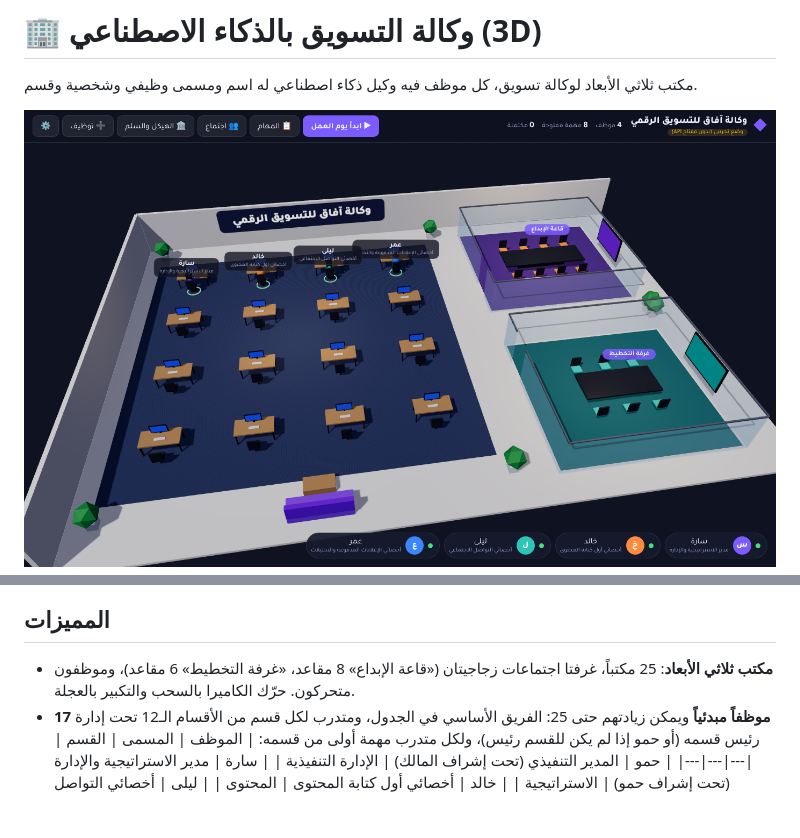
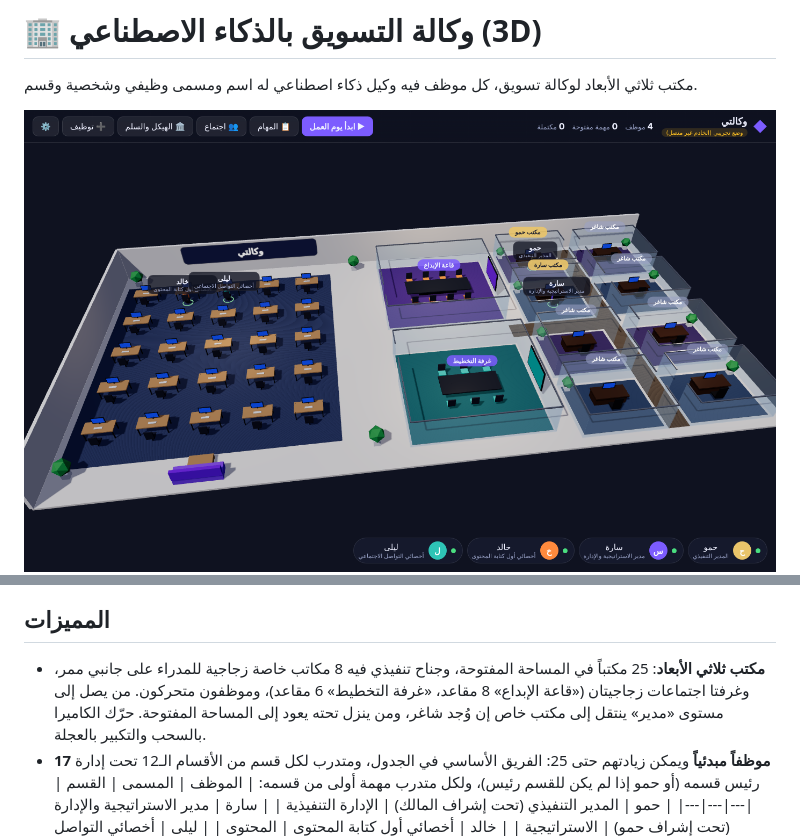
Before and after one commit to xog0/-01, a Markdown page: ai-agency/README.md, 2 parts joined by grey strips. Rendered like a GitHub page; pictures changed too: ai-agency/docs/office.png; blank space fills up the shorter version.

```diff
--- a/ai-agency/README.md
+++ b/ai-agency/README.md
@@ -7,7 +7,7 @@
 
 ## المميزات
 
-- **مكتب ثلاثي الأبعاد**: 25 مكتباً، غرفتا اجتماعات زجاجيتان («قاعة الإبداع» 8 مقاعد، «غرفة التخطيط» 6 مقاعد)، وموظفون متحركون. حرّك الكاميرا بالسحب والتكبير بالعجلة.
+- **مكتب ثلاثي الأبعاد**: 25 مكتباً في المساحة المفتوحة، وجناح تنفيذي فيه 8 مكاتب خاصة زجاجية للمدراء على جانبي ممر، وغرفتا اجتماعات زجاجيتان («قاعة الإبداع» 8 مقاعد، «غرفة التخطيط» 6 مقاعد)، وموظفون متحركون. من يصل إلى مستوى «مدير» ينتقل إلى مكتب خاص إن وُجد شاغر، ومن ينزل تحته يعود إلى المساحة المفتوحة. حرّك الكاميرا بالسحب والتكبير بالعجلة.
 - **17 موظفاً مبدئياً** ويمكن زيادتهم حتى 25: الفريق الأساسي في الجدول، ومتدرب لكل قسم من الأقسام الـ12 تحت إدارة رئيس قسمه (أو حمو إذا لم يكن للقسم رئيس)، ولكل متدرب مهمة أولى من قسمه:
   | الموظف | المسمى | القسم |
   |---|---|---|
```
Also changed, not shown: 5 other files.
